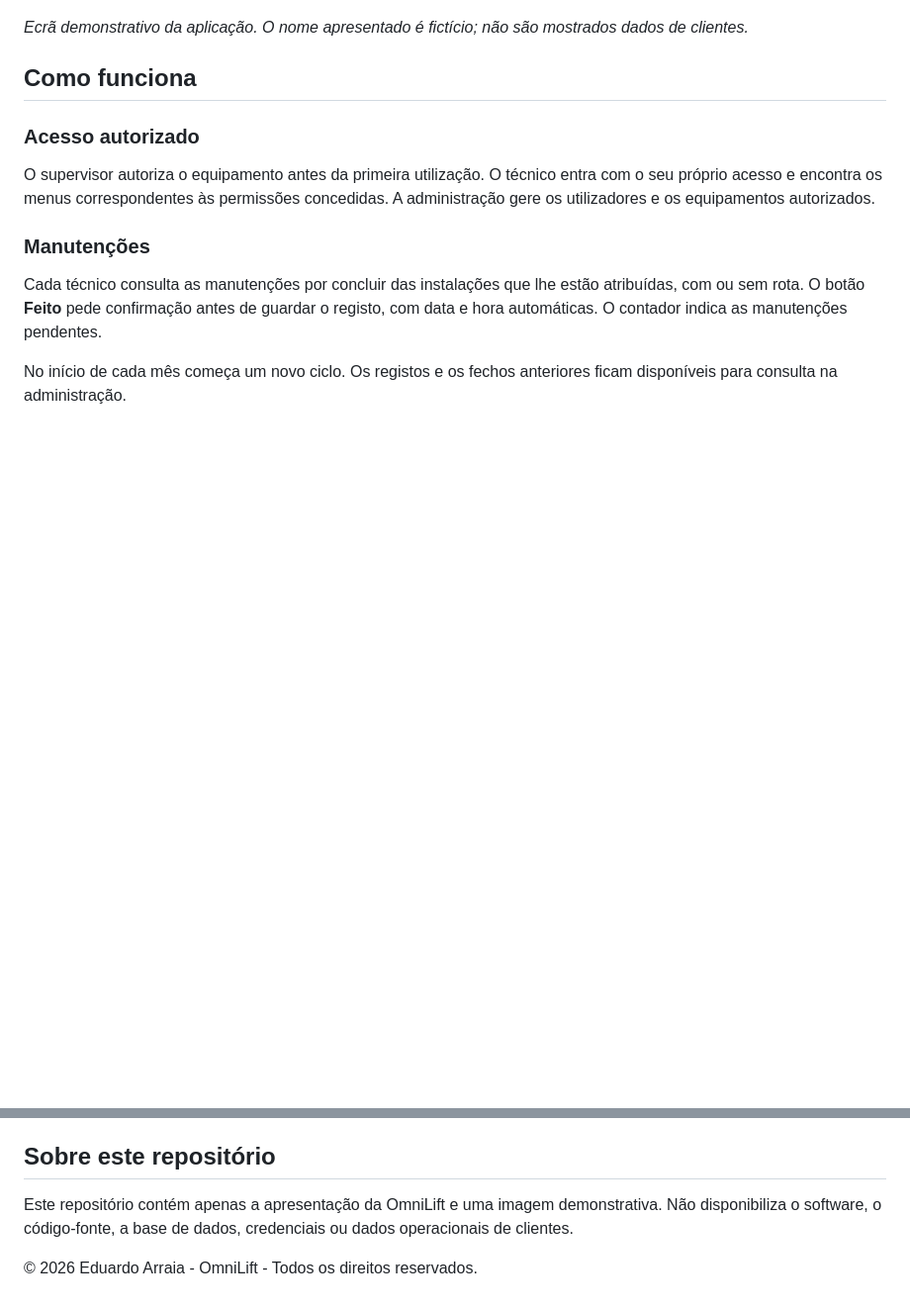
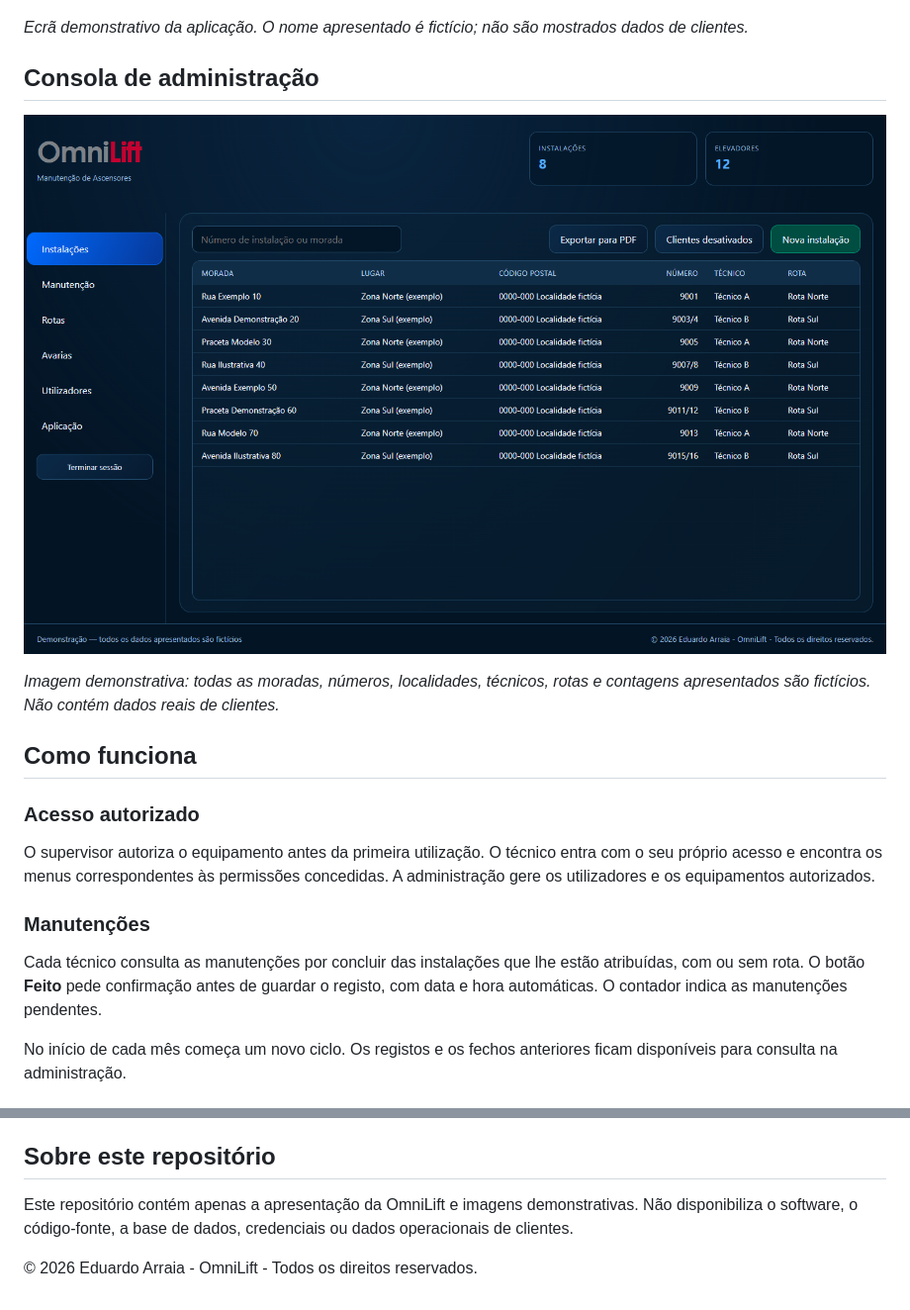
Before and after one commit to CT7ASY/OmniLift-app, a Markdown page: README.md, 2 parts joined by grey strips. Shown at 99% size. GitHub-like rendering; pictures changed too: imagens/omnilift-consola-administracao.png (added); blank space fills up the shorter version.

Commit message:
Mostrar consola de administração com dados fictícios

```diff
--- a/README.md
+++ b/README.md
@@ -9,6 +9,12 @@ A OmniLift liga o trabalho dos técnicos no terreno à consola de administraçã
 </p>
 
 *Ecrã demonstrativo da aplicação. O nome apresentado é fictício; não são mostrados dados de clientes.*
+
+## Consola de administração
+
+![Consola de administração da OmniLift com instalações, técnicos e rotas fictícios](imagens/omnilift-consola-administracao.png)
+
+*Imagem demonstrativa: todas as moradas, números, localidades, técnicos, rotas e contagens apresentados são fictícios. Não contém dados reais de clientes.*
 
 ## Como funciona
 
@@ -54,6 +60,6 @@ A OmniLift é uma aplicação web com apresentação adaptada ao telemóvel e à
 
 ## Sobre este repositório
 
-Este repositório contém apenas a apresentação da OmniLift e uma imagem demonstrativa. Não disponibiliza o software, o código-fonte, a base de dados, credenciais ou dados operacionais de clientes.
+Este repositório contém apenas a apresentação da OmniLift e imagens demonstrativas. Não disponibiliza o software, o código-fonte, a base de dados, credenciais ou dados operacionais de clientes.
 
 © 2026 Eduardo Arraia - OmniLift - Todos os direitos reservados.
```
